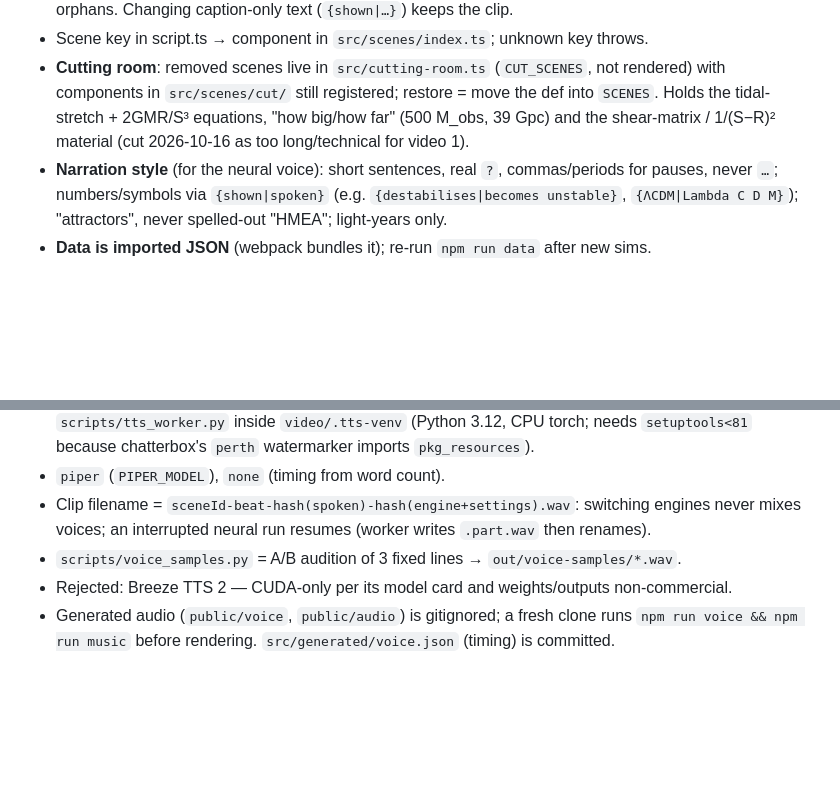
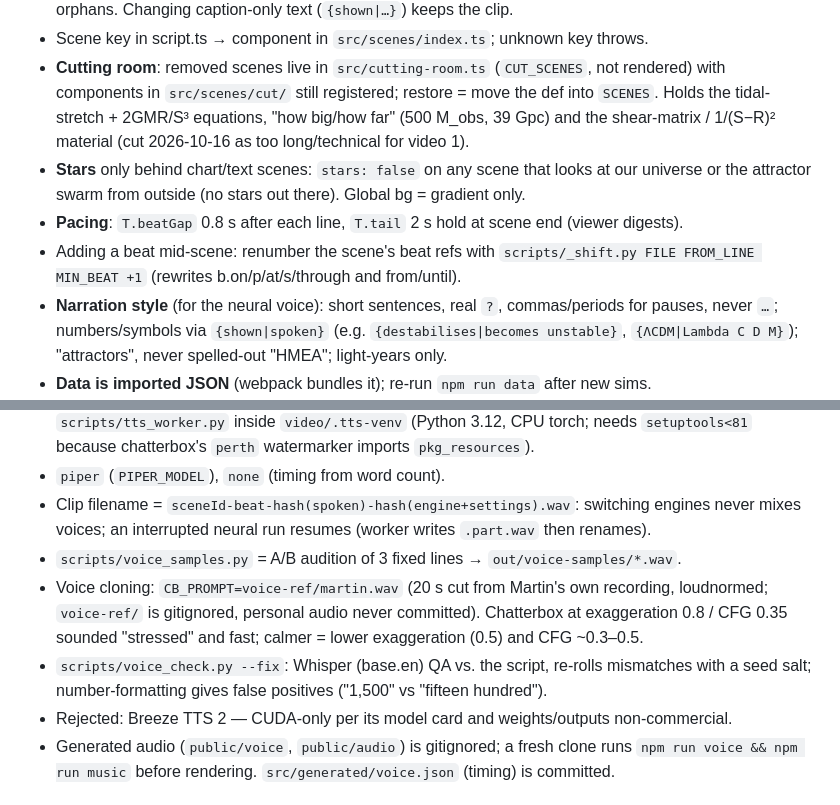
Before and after one commit to MartinGamsby/ProgenitorNodeModelCosmology, a Markdown page: lode/video/summary.md, 2 parts joined by grey strips. GitHub-like rendering; blank space fills up the shorter version.

Commit message:
lode(video): stars flag, pacing, beat renumbering, voice cloning notes
Co-Authored-By: Claude Opus 5.5 <noreply@anthropic.com>

```diff
--- a/lode/video/summary.md
+++ b/lode/video/summary.md
@@ -35,6 +35,11 @@ graph LR
   with components in `src/scenes/cut/` still registered; restore = move the def into `SCENES`.
   Holds the tidal-stretch + 2GMR/S³ equations, "how big/how far" (500 M_obs, 39 Gpc) and the
   shear-matrix / 1/(S−R)² material (cut 2026-10-16 as too long/technical for video 1).
+- **Stars** only behind chart/text scenes: `stars: false` on any scene that looks at our
+  universe or the attractor swarm from outside (no stars out there). Global bg = gradient only.
+- **Pacing**: `T.beatGap` 0.8 s after each line, `T.tail` 2 s hold at scene end (viewer digests).
+- Adding a beat mid-scene: renumber the scene's beat refs with `scripts/_shift.py FILE FROM_LINE
+  MIN_BEAT +1` (rewrites b.on/p/at/s/through and from/until).
 - **Narration style** (for the neural voice): short sentences, real `?`, commas/periods for
   pauses, never `…`; numbers/symbols via `{shown|spoken}` (e.g. `{destabilises|becomes
   unstable}`, `{ΛCDM|Lambda C D M}`); "attractors", never spelled-out "HMEA"; light-years only.
@@ -73,6 +78,11 @@ const b = useBeats();
 - Clip filename = `sceneId-beat-hash(spoken)-hash(engine+settings).wav`: switching engines never
   mixes voices; an interrupted neural run resumes (worker writes `.part.wav` then renames).
 - `scripts/voice_samples.py` = A/B audition of 3 fixed lines → `out/voice-samples/*.wav`.
+- Voice cloning: `CB_PROMPT=voice-ref/martin.wav` (20 s cut from Martin's own recording, loudnormed;
+  `voice-ref/` is gitignored, personal audio never committed). Chatterbox at exaggeration 0.8 /
+  CFG 0.35 sounded "stressed" and fast; calmer = lower exaggeration (0.5) and CFG ~0.3–0.5.
+- `scripts/voice_check.py --fix`: Whisper (base.en) QA vs. the script, re-rolls mismatches with a
+  seed salt; number-formatting gives false positives ("1,500" vs "fifteen hundred").
 - Rejected: Breeze TTS 2 — CUDA-only per its model card and weights/outputs non-commercial.
 - Generated audio (`public/voice`, `public/audio`) is gitignored; a fresh clone runs
   `npm run voice && npm run music` before rendering. `src/generated/voice.json` (timing) is committed.
```
